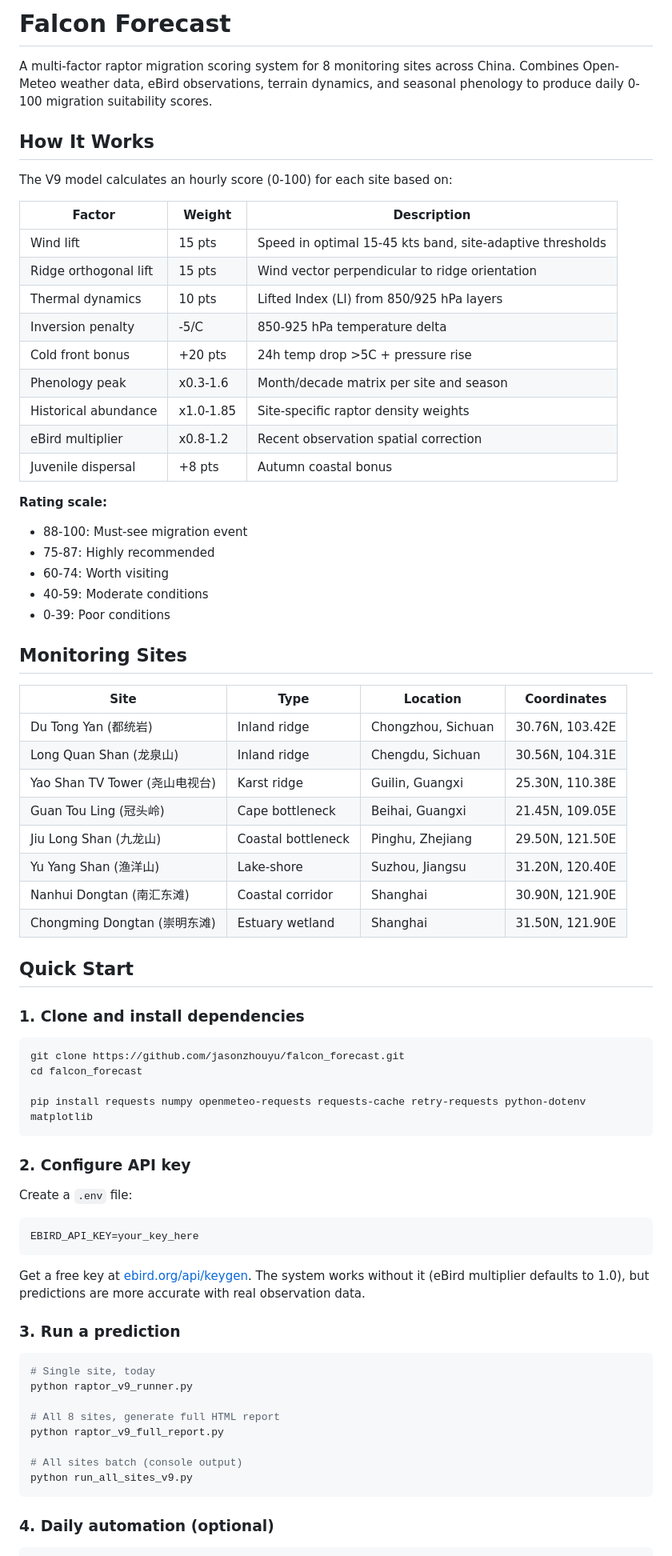
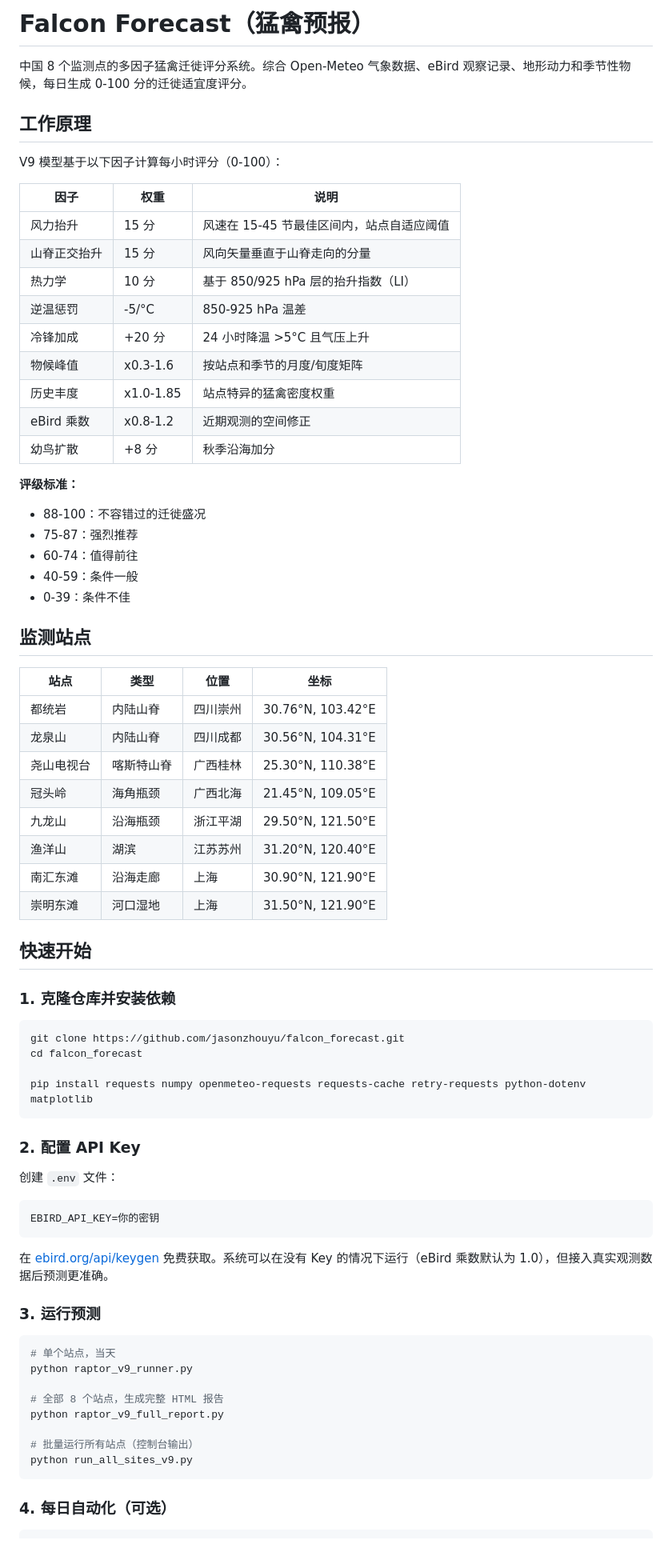
Before and after one commit to jasonzhouyu/falcon_forecast, a Markdown page: README.md, the part around one of its changes. Shown at 80% size. Rendered like a GitHub page.

Commit message:
docs: translate README to Chinese

````diff
--- a/README.md
+++ b/README.md
@@ -1,46 +1,46 @@
-# Falcon Forecast
+# Falcon Forecast（猛禽预报）
 
-A multi-factor raptor migration scoring system for 8 monitoring sites across China. Combines Open-Meteo weather data, eBird observations, terrain dynamics, and seasonal phenology to produce daily 0-100 migration suitability scores.
+中国 8 个监测点的多因子猛禽迁徙评分系统。综合 Open-Meteo 气象数据、eBird 观察记录、地形动力和季节性物候，每日生成 0-100 分的迁徙适宜度评分。
 
-## How It Works
+## 工作原理
 
-The V9 model calculates an hourly score (0-100) for each site based on:
+V9 模型基于以下因子计算每小时评分（0-100）：
 
-| Factor | Weight | Description |
-|--------|--------|-------------|
-| Wind lift | 15 pts | Speed in optimal 15-45 kts band, site-adaptive thresholds |
-| Ridge orthogonal lift | 15 pts | Wind vector perpendicular to ridge orientation |
-| Thermal dynamics | 10 pts | Lifted Index (LI) from 850/925 hPa layers |
-| Inversion penalty | -5/C | 850-925 hPa temperature delta |
-| Cold front bonus | +20 pts | 24h temp drop >5C + pressure rise |
-| Phenology peak | x0.3-1.6 | Month/decade matrix per site and season |
-| Historical abundance | x1.0-1.85 | Site-specific raptor density weights |
-| eBird multiplier | x0.8-1.2 | Recent observation spatial correction |
-| Juvenile dispersal | +8 pts | Autumn coastal bonus |
+| 因子 | 权重 | 说明 |
+|------|------|------|
+| 风力抬升 | 15 分 | 风速在 15-45 节最佳区间内，站点自适应阈值 |
+| 山脊正交抬升 | 15 分 | 风向矢量垂直于山脊走向的分量 |
+| 热力学 | 10 分 | 基于 850/925 hPa 层的抬升指数（LI） |
+| 逆温惩罚 | -5/°C | 850-925 hPa 温差 |
+| 冷锋加成 | +20 分 | 24 小时降温 >5°C 且气压上升 |
+| 物候峰值 | x0.3-1.6 | 按站点和季节的月度/旬度矩阵 |
+| 历史丰度 | x1.0-1.85 | 站点特异的猛禽密度权重 |
+| eBird 乘数 | x0.8-1.2 | 近期观测的空间修正 |
+| 幼鸟扩散 | +8 分 | 秋季沿海加分 |
 
-**Rating scale:**
-- 88-100: Must-see migration event
-- 75-87: Highly recommended
-- 60-74: Worth visiting
-- 40-59: Moderate conditions
-- 0-39: Poor conditions
+**评级标准：**
+- 88-100：不容错过的迁徙盛况
+- 75-87：强烈推荐
+- 60-74：值得前往
+- 40-59：条件一般
+- 0-39：条件不佳
 
-## Monitoring Sites
+## 监测站点
 
-| Site | Type | Location | Coordinates |
-|------|------|----------|-------------|
-| Du Tong Yan (都统岩) | Inland ridge | Chongzhou, Sichuan | 30.76N, 103.42E |
-| Long Quan Shan (龙泉山) | Inland ridge | Chengdu, Sichuan | 30.56N, 104.31E |
-| Yao Shan TV Tower (尧山电视台) | Karst ridge | Guilin, Guangxi | 25.30N, 110.38E |
-| Guan Tou Ling (冠头岭) | Cape bottleneck | Beihai, Guangxi | 21.45N, 109.05E |
-| Jiu Long Shan (九龙山) | Coastal bottleneck | Pinghu, Zhejiang | 29.50N, 121.50E |
-| Yu Yang Shan (渔洋山) | Lake-shore | Suzhou, Jiangsu | 31.20N, 120.40E |
-| Nanhui Dongtan (南汇东滩) | Coastal corridor | Shanghai | 30.90N, 121.90E |
-| Chongming Dongtan (崇明东滩) | Estuary wetland | Shanghai | 31.50N, 121.90E |
+| 站点 | 类型 | 位置 | 坐标 |
+|------|------|------|------|
+| 都统岩 | 内陆山脊 | 四川崇州 | 30.76°N, 103.42°E |
+| 龙泉山 | 内陆山脊 | 四川成都 | 30.56°N, 104.31°E |
+| 尧山电视台 | 喀斯特山脊 | 广西桂林 | 25.30°N, 110.38°E |
+| 冠头岭 | 海角瓶颈 | 广西北海 | 21.45°N, 109.05°E |
+| 九龙山 | 沿海瓶颈 | 浙江平湖 | 29.50°N, 121.50°E |
+| 渔洋山 | 湖滨 | 江苏苏州 | 31.20°N, 120.40°E |
+| 南汇东滩 | 沿海走廊 | 上海 | 30.90°N, 121.90°E |
+| 崇明东滩 | 河口湿地 | 上海 | 31.50°N, 121.90°E |
 
-## Quick Start
+## 快速开始
 
-### 1. Clone and install dependencies
+### 1. 克隆仓库并安装依赖
 
 ```bash
 git clone https://github.com/jasonzhouyu/falcon_forecast.git
@@ -49,29 +49,29 @@ cd falcon_forecast
 pip install requests numpy openmeteo-requests requests-cache retry-requests python-dotenv matplotlib
 ```
 
-### 2. Configure API key
+### 2. 配置 API Key
 
-Create a `.env` file:
+创建 `.env` 文件：
 
 ```env
-EBIRD_API_KEY=your_key_here
+EBIRD_API_KEY=你的密钥
 ```
 
-Get a free key at [ebird.org/api/keygen](https://ebird.org/api/keygen). The system works without it (eBird multiplier defaults to 1.0), but predictions are more accurate with real observation data.
+在 [ebird.org/api/keygen](https://ebird.org/api/keygen) 免费获取。系统可以在没有 Key 的情况下运行（eBird 乘数默认为 1.0），但接入真实观测数据后预测更准确。
 
-### 3. Run a prediction
+### 3. 运行预测
 
 ```bash
-# Single site, today
+# 单个站点，当天
 python raptor_v9_runner.py
 
-# All 8 sites, generate full HTML report
+# 全部 8 个站点，生成完整 HTML 报告
 python raptor_v9_full_report.py
 
-# All sites batch (console output)
+# 批量运行所有站点（控制台输出）
 python run_all_sites_v9.py
 ```
 
-### 4. Daily automation (optional)
+### 4. 每日自动化（可选）
 
 ```bash
````
Also changed, not shown: other parts of README.md (+31 -26 lines).
